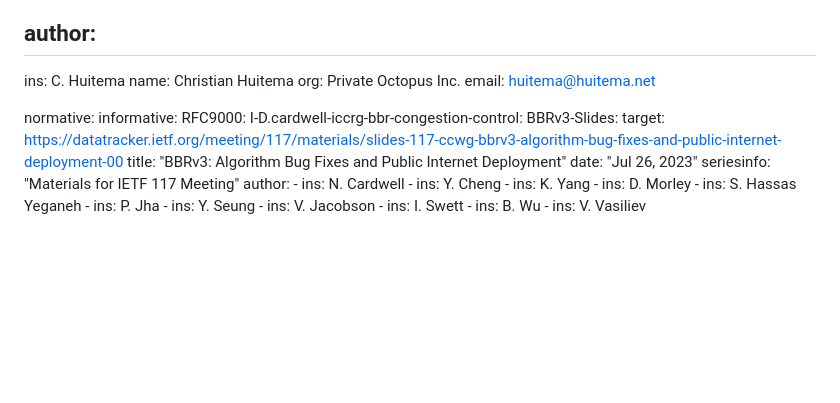
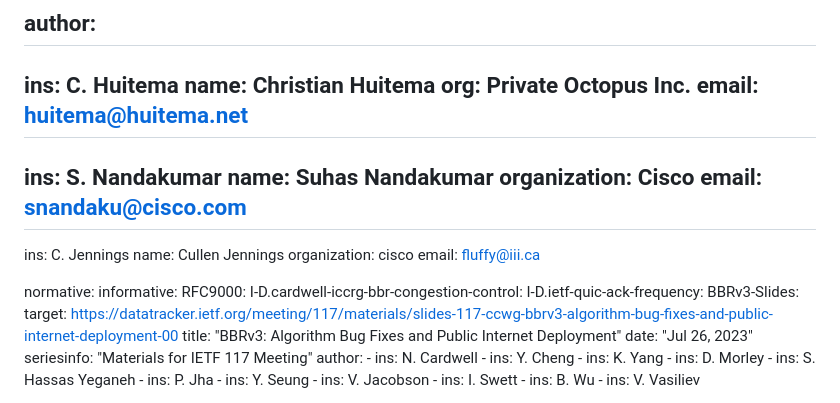
Before and after one commit to huitema/draft-huitema-ccwg-bbr-realtime, a Markdown page: draft-huitema-ccwg-bbr-realtime.md, the part around one of its changes. GitHub-like rendering; blank space fills up the shorter version.

```diff
--- a/draft-huitema-ccwg-bbr-realtime.md
+++ b/draft-huitema-ccwg-bbr-realtime.md
@@ -21,11 +21,22 @@ author:
    name: Christian Huitema
    org: Private Octopus Inc.
    email: huitema@huitema.net
+ -
+   ins: S. Nandakumar
+   name: Suhas Nandakumar
+   organization: Cisco
+   email: snandaku@cisco.com
+ -
+   ins: C. Jennings
+   name: Cullen Jennings
+   organization: cisco
+   email: fluffy@iii.ca
 
 normative:
 informative:
    RFC9000:
    I-D.cardwell-iccrg-bbr-congestion-control:
+   I-D.ietf-quic-ack-frequency:
    BBRv3-Slides:
     target: https://datatracker.ietf.org/meeting/117/materials/slides-117-ccwg-bbrv3-algorithm-bug-fixes-and-public-internet-deployment-00
     title: "BBRv3: Algorithm Bug Fixes and Public Internet Deployment"
```
Also changed, not shown: other parts of draft-huitema-ccwg-bbr-realtime.md (+36 -9 lines).
